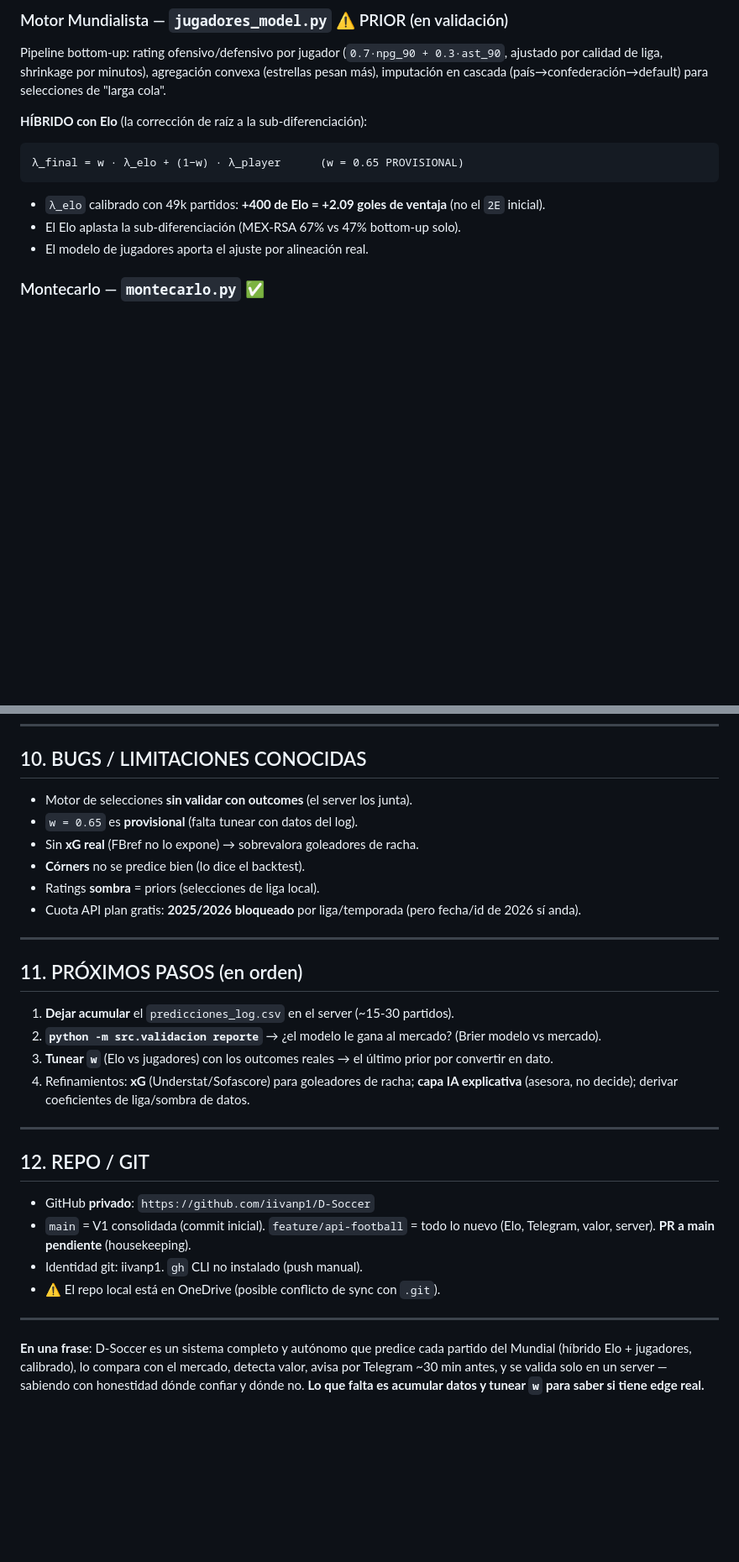
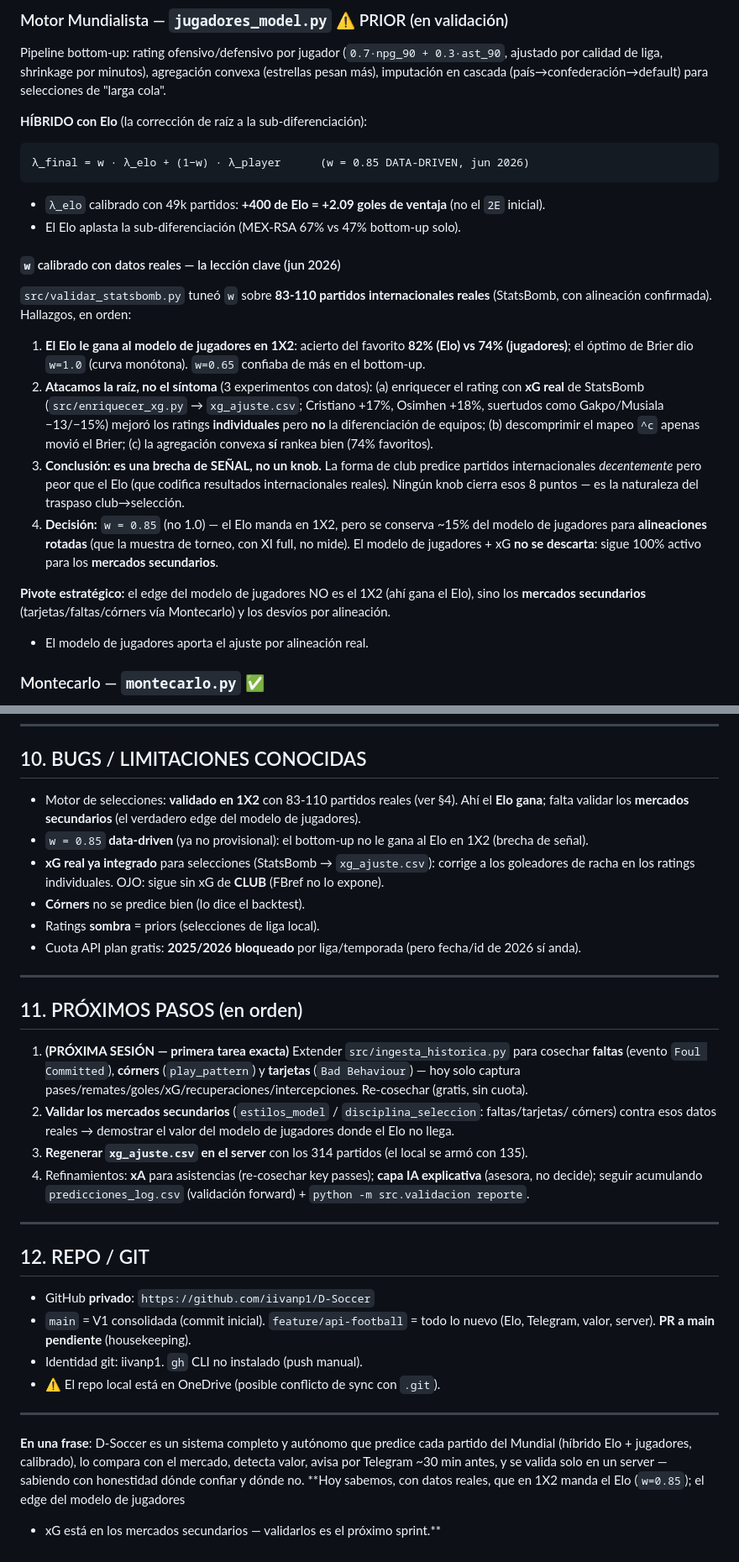
Before and after one commit to iivanp1/D-Soccer, a Markdown page: CONTEXTO.md, 2 parts joined by grey strips. Shown at 84% size. Rendered like a GitHub page; blank space fills up the shorter version.

Commit message:
Docs: CONTEXTO.md refleja w=0.85, brecha de senal vs Elo y pivote a mercados 2rios
- w 0.65 -> 0.85 DATA-DRIVEN documentado (validar_statsbomb: Elo 82% vs jugadores 74% en 1X2).
- Nueva subseccion "w calibrado con datos reales": los 3 experimentos del dia (xG, compresion ^c,
  agregacion) -> es brecha de SENAL, no un knob. El xG mejoro ratings individuales pero no la
  diferenciacion de equipos.
- Modulos nuevos en la tabla (validar_statsbomb, enriquecer_xg); xG ya integrado en limitaciones.
- Proximos pasos reordenados: 1ra tarea de la proxima sesion = extender ingesta_historica para
  faltas (Foul Committed) / corners (play_pattern) / tarjetas (Bad Behaviour), y validar mercados 2rios.

Co-Authored-By: Claude Opus 4.8 <noreply@anthropic.com>

````diff
--- a/CONTEXTO.md
+++ b/CONTEXTO.md
@@ -89,10 +92,32 @@ imputación en cascada (país→confederación→default) para selecciones de "l
 
 **HÍBRIDO con Elo** (la corrección de raíz a la sub-diferenciación):
 ```
-λ_final = w · λ_elo + (1−w) · λ_player      (w = 0.65 PROVISIONAL)
+λ_final = w · λ_elo + (1−w) · λ_player      (w = 0.85 DATA-DRIVEN, jun 2026)
 ```
 - `λ_elo` calibrado con 49k partidos: **+400 de Elo = +2.09 goles de ventaja** (no el `2E` inicial).
 - El Elo aplasta la sub-diferenciación (MEX-RSA 67% vs 47% bottom-up solo).
+
+#### `w` calibrado con datos reales — la lección clave (jun 2026)
+
+`src/validar_statsbomb.py` tuneó `w` sobre **83-110 partidos internacionales reales** (StatsBomb,
+con alineación confirmada). Hallazgos, en orden:
+1. **El Elo le gana al modelo de jugadores en 1X2**: acierto del favorito **82% (Elo) vs 74%
+   (jugadores)**; el óptimo de Brier dio `w=1.0` (curva monótona). `w=0.65` confiaba de más en el
+   bottom-up.
+2. **Atacamos la raíz, no el síntoma** (3 experimentos con datos): (a) enriquecer el rating con
+   **xG real** de StatsBomb (`src/enriquecer_xg.py` → `xg_ajuste.csv`; Cristiano +17%, Osimhen +18%,
+   suertudos como Gakpo/Musiala −13/−15%) mejoró los ratings **individuales** pero **no** la
+   diferenciación de equipos; (b) descomprimir el mapeo `^c` apenas movió el Brier; (c) la agregación
+   convexa **sí** rankea bien (74% favoritos).
+3. **Conclusión: es una brecha de SEÑAL, no un knob.** La forma de club predice partidos
+   internacionales *decentemente* pero peor que el Elo (que codifica resultados internacionales
+   reales). Ningún knob cierra esos 8 puntos — es la naturaleza del traspaso club→selección.
+4. **Decisión:** `w = 0.85` (no 1.0) — el Elo manda en 1X2, pero se conserva ~15% del modelo de
+   jugadores para **alineaciones rotadas** (que la muestra de torneo, con XI full, no mide). El
+   modelo de jugadores + xG **no se descarta**: sigue 100% activo para los **mercados secundarios**.
+
+**Pivote estratégico:** el edge del modelo de jugadores NO es el 1X2 (ahí gana el Elo), sino los
+**mercados secundarios** (tarjetas/faltas/córners vía Montecarlo) y los desvíos por alineación.
 - El modelo de jugadores aporta el ajuste por alineación real.
 
 ### Montecarlo — `montecarlo.py` ✅
@@ -205,9 +230,11 @@ python -m src.ingesta_historica --desde 2018 --export-csv   # cosecha StatsBomb
 
 ## 10. BUGS / LIMITACIONES CONOCIDAS
 
-- Motor de selecciones **sin validar con outcomes** (el server los junta).
-- `w = 0.65` es **provisional** (falta tunear con datos del log).
-- Sin **xG real** (FBref no lo expone) → sobrevalora goleadores de racha.
+- Motor de selecciones: **validado en 1X2** con 83-110 partidos reales (ver §4). Ahí el **Elo gana**;
+  falta validar los **mercados secundarios** (el verdadero edge del modelo de jugadores).
+- `w = 0.85` **data-driven** (ya no provisional): el bottom-up no le gana al Elo en 1X2 (brecha de señal).
+- **xG real ya integrado** para selecciones (StatsBomb → `xg_ajuste.csv`): corrige a los goleadores de
+  racha en los ratings individuales. OJO: sigue sin xG de **CLUB** (FBref no lo expone).
 - **Córners** no se predice bien (lo dice el backtest).
 - Ratings **sombra** = priors (selecciones de liga local).
 - Cuota API plan gratis: **2025/2026 bloqueado** por liga/temporada (pero fecha/id de 2026 sí anda).
@@ -216,11 +243,14 @@ python -m src.ingesta_historica --desde 2018 --export-csv   # cosecha StatsBomb
 
 ## 11. PRÓXIMOS PASOS (en orden)
 
-1. **Dejar acumular** el `predicciones_log.csv` en el server (~15-30 partidos).
-2. **`python -m src.validacion reporte`** → ¿el modelo le gana al mercado? (Brier modelo vs mercado).
-3. **Tunear `w`** (Elo vs jugadores) con los outcomes reales → el último prior por convertir en dato.
-4. Refinamientos: **xG** (Understat/Sofascore) para goleadores de racha; **capa IA explicativa**
-   (asesora, no decide); derivar coeficientes de liga/sombra de datos.
+1. **(PRÓXIMA SESIÓN — primera tarea exacta)** Extender `src/ingesta_historica.py` para cosechar
+   **faltas** (evento `Foul Committed`), **córners** (`play_pattern`) y **tarjetas** (`Bad Behaviour`)
+   — hoy solo captura pases/remates/goles/xG/recuperaciones/intercepciones. Re-cosechar (gratis, sin cuota).
+2. **Validar los mercados secundarios** (`estilos_model` / `disciplina_seleccion`: faltas/tarjetas/
+   córners) contra esos datos reales → demostrar el valor del modelo de jugadores donde el Elo no llega.
+3. **Regenerar `xg_ajuste.csv` en el server** con los 314 partidos (el local se armó con 135).
+4. Refinamientos: **xA** para asistencias (re-cosechar key passes); **capa IA explicativa** (asesora,
+   no decide); seguir acumulando `predicciones_log.csv` (validación forward) + `python -m src.validacion reporte`.
 
 ---
 
@@ -237,4 +267,5 @@ python -m src.ingesta_historica --desde 2018 --export-csv   # cosecha StatsBomb
 **En una frase**: D-Soccer es un sistema completo y autónomo que predice cada partido del Mundial
 (híbrido Elo + jugadores, calibrado), lo compara con el mercado, detecta valor, avisa por Telegram
 ~30 min antes, y se valida solo en un server — sabiendo con honestidad dónde confiar y dónde no.
-**Lo que falta es acumular datos y tunear `w` para saber si tiene edge real.**
+**Hoy sabemos, con datos reales, que en 1X2 manda el Elo (`w=0.85`); el edge del modelo de jugadores
++ xG está en los mercados secundarios — validarlos es el próximo sprint.**
````
Also changed, not shown: other parts of CONTEXTO.md (+4 -1 lines).
